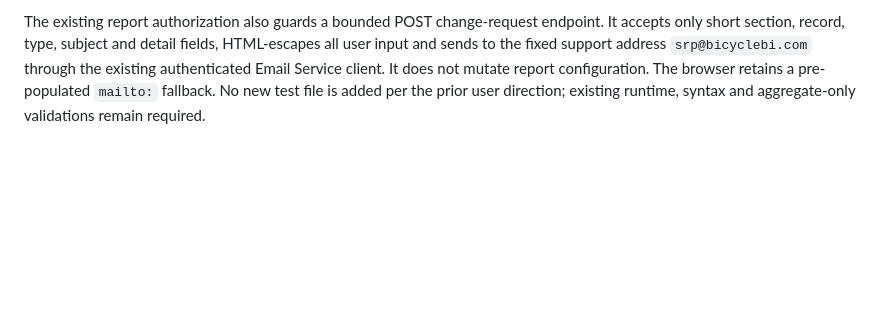
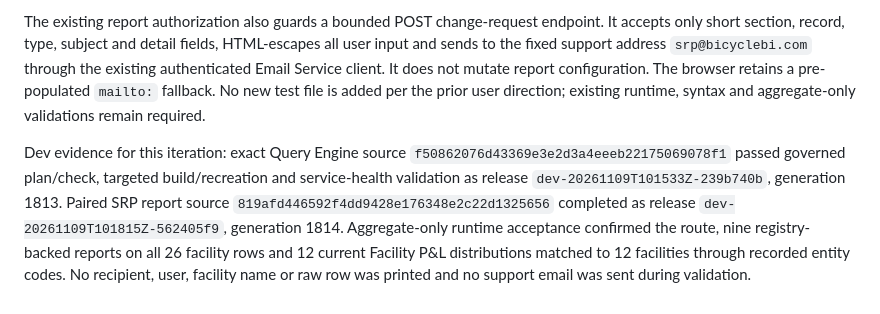
Before and after one commit to BicycleBi/bci-query-engine, a Markdown page: docs/srp-client-access-distribution-report-handoff.md, the part around the change. Rendered like a GitHub page; blank space fills up the shorter version.

Commit message:
Record SRP change request Dev release

```diff
--- a/docs/srp-client-access-distribution-report-handoff.md
+++ b/docs/srp-client-access-distribution-report-handoff.md
@@ -115,3 +115,5 @@ Dev runtime evidence: exact source `c2fab01b400193550e280a785b8e45c72be92f12` pa
 Jeanre requested removing browser-maintained report definitions, surfacing the configured Facility P&L distribution, and adding report change requests. The existing authorized facility response now attaches its report catalog from the active SRP artifact registry and calculates facility inclusion server-side from the existing facility/source facts. Distribution scopes remain unchanged; the client can match a facility by its recorded name or entity codes, which is required for P&L entity-scoped configuration. No facility, recipient, mapping, access grant or schedule is written.
 
 The existing report authorization also guards a bounded POST change-request endpoint. It accepts only short section, record, type, subject and detail fields, HTML-escapes all user input and sends to the fixed support address `srp@bicyclebi.com` through the existing authenticated Email Service client. It does not mutate report configuration. The browser retains a pre-populated `mailto:` fallback. No new test file is added per the prior user direction; existing runtime, syntax and aggregate-only validations remain required.
+
+Dev evidence for this iteration: exact Query Engine source `f50862076d43369e3e2d3a4eeeb22175069078f1` passed governed plan/check, targeted build/recreation and service-health validation as release `dev-20261109T101533Z-239b740b`, generation 1813. Paired SRP report source `819afd446592f4dd9428e176348e2c22d1325656` completed as release `dev-20261109T101815Z-562405f9`, generation 1814. Aggregate-only runtime acceptance confirmed the route, nine registry-backed reports on all 26 facility rows and 12 current Facility P&L distributions matched to 12 facilities through recorded entity codes. No recipient, user, facility name or raw row was printed and no support email was sent during validation.
```
